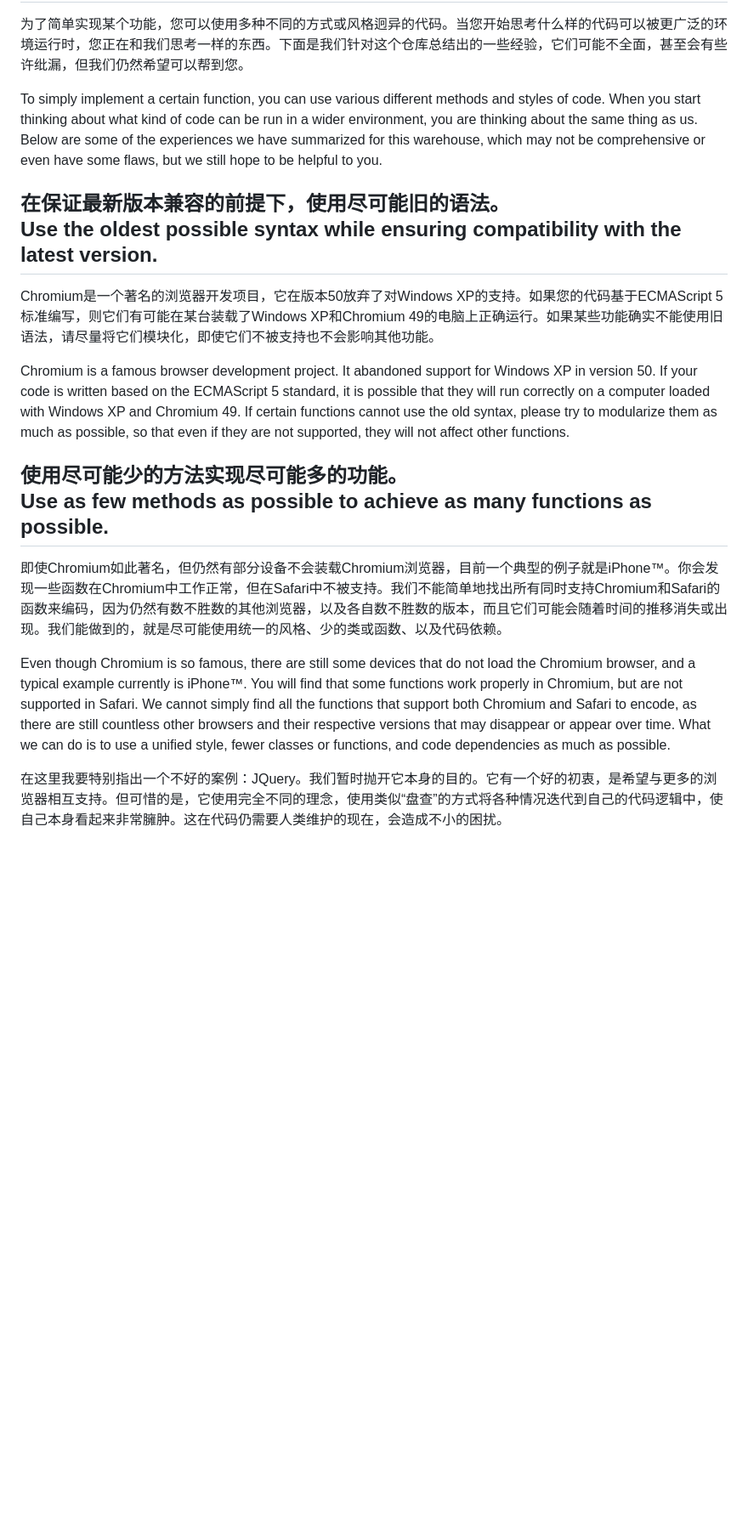
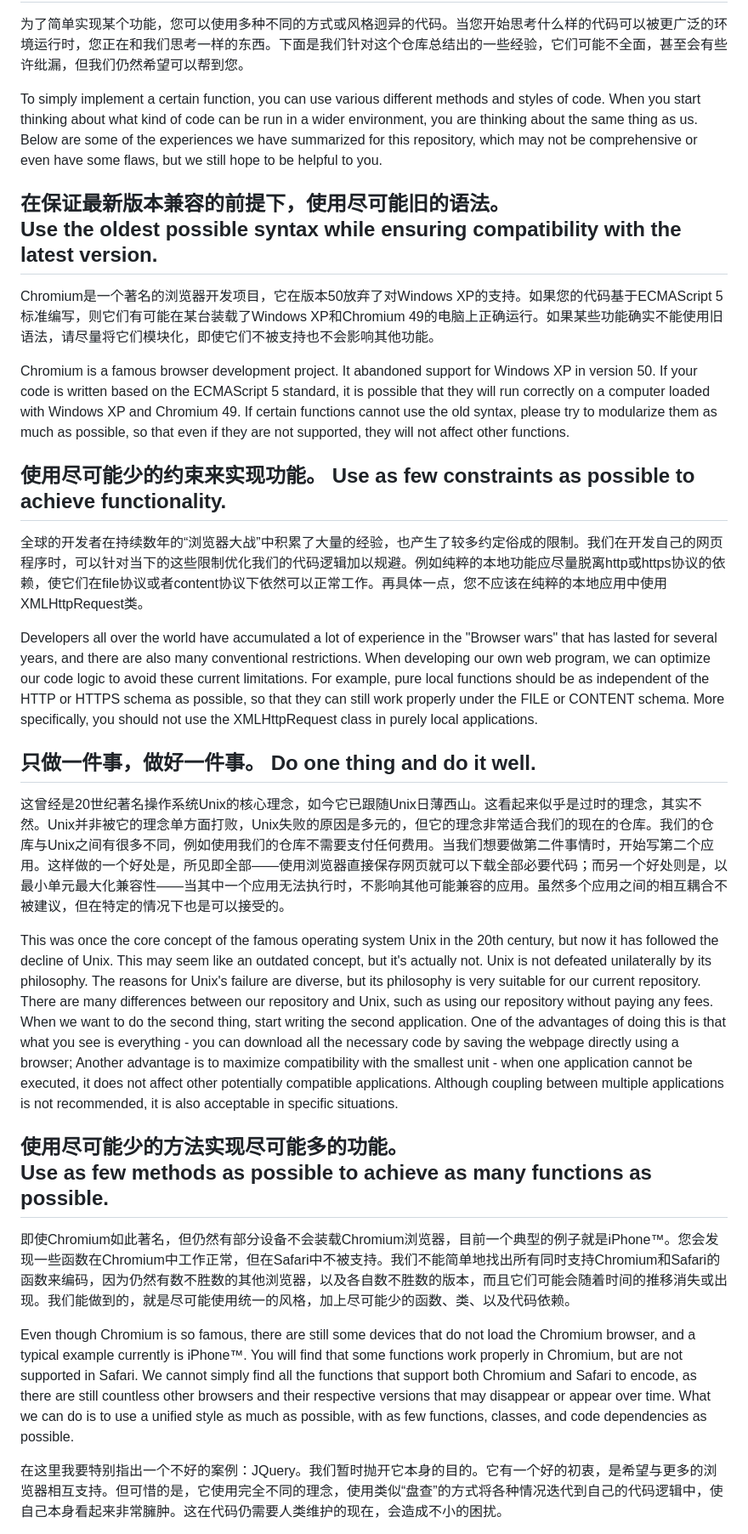
Before and after one commit to 123777tw/123777tw.github.io, a Markdown page: CONTRIBUTING.md, the part around the change. Shown: that part at 85% size. Rendered like a GitHub page; blank space fills up the shorter version.

```diff
--- a/CONTRIBUTING.md
+++ b/CONTRIBUTING.md
@@ -2,7 +2,7 @@
 
 为了简单实现某个功能，您可以使用多种不同的方式或风格迥异的代码。当您开始思考什么样的代码可以被更广泛的环境运行时，您正在和我们思考一样的东西。下面是我们针对这个仓库总结出的一些经验，它们可能不全面，甚至会有些许纰漏，但我们仍然希望可以帮到您。
 
-To simply implement a certain function, you can use various different methods and styles of code. When you start thinking about what kind of code can be run in a wider environment, you are thinking about the same thing as us. Below are some of the experiences we have summarized for this warehouse, which may not be comprehensive or even have some flaws, but we still hope to be helpful to you.
+To simply implement a certain function, you can use various different methods and styles of code. When you start thinking about what kind of code can be run in a wider environment, you are thinking about the same thing as us. Below are some of the experiences we have summarized for this repository, which may not be comprehensive or even have some flaws, but we still hope to be helpful to you.
 
 ## 在保证最新版本兼容的前提下，使用尽可能旧的语法。<br/>Use the oldest possible syntax while ensuring compatibility with the latest version.
 
@@ -10,11 +10,23 @@ Chromium是一个著名的浏览器开发项目，它在版本50放弃了对Wind
 
 Chromium is a famous browser development project. It abandoned support for Windows XP in version 50. If your code is written based on the ECMAScript 5 standard, it is possible that they will run correctly on a computer loaded with Windows XP and Chromium 49. If certain functions cannot use the old syntax, please try to modularize them as much as possible, so that even if they are not supported, they will not affect other functions.
 
+## 使用尽可能少的约束来实现功能。 Use as few constraints as possible to achieve functionality.
+
+全球的开发者在持续数年的“浏览器大战”中积累了大量的经验，也产生了较多约定俗成的限制。我们在开发自己的网页程序时，可以针对当下的这些限制优化我们的代码逻辑加以规避。例如纯粹的本地功能应尽量脱离http或https协议的依赖，使它们在file协议或者content协议下依然可以正常工作。再具体一点，您不应该在纯粹的本地应用中使用XMLHttpRequest类。
+
+Developers all over the world have accumulated a lot of experience in the "Browser wars" that has lasted for several years, and there are also many conventional restrictions. When developing our own web program, we can optimize our code logic to avoid these current limitations. For example, pure local functions should be as independent of the HTTP or HTTPS schema as possible, so that they can still work properly under the FILE or CONTENT schema. More specifically, you should not use the XMLHttpRequest class in purely local applications.
+
+## 只做一件事，做好一件事。 Do one thing and do it well.
+
+这曾经是20世纪著名操作系统Unix的核心理念，如今它已跟随Unix日薄西山。这看起来似乎是过时的理念，其实不然。Unix并非被它的理念单方面打败，Unix失败的原因是多元的，但它的理念非常适合我们的现在的仓库。我们的仓库与Unix之间有很多不同，例如使用我们的仓库不需要支付任何费用。当我们想要做第二件事情时，开始写第二个应用。这样做的一个好处是，所见即全部——使用浏览器直接保存网页就可以下载全部必要代码；而另一个好处则是，以最小单元最大化兼容性——当其中一个应用无法执行时，不影响其他可能兼容的应用。虽然多个应用之间的相互耦合不被建议，但在特定的情况下也是可以接受的。
+
+This was once the core concept of the famous operating system Unix in the 20th century, but now it has followed the decline of Unix. This may seem like an outdated concept, but it's actually not. Unix is not defeated unilaterally by its philosophy. The reasons for Unix's failure are diverse, but its philosophy is very suitable for our current repository. There are many differences between our repository and Unix, such as using our repository without paying any fees. When we want to do the second thing, start writing the second application. One of the advantages of doing this is that what you see is everything - you can download all the necessary code by saving the webpage directly using a browser; Another advantage is to maximize compatibility with the smallest unit - when one application cannot be executed, it does not affect other potentially compatible applications. Although coupling between multiple applications is not recommended, it is also acceptable in specific situations.
+
 ## 使用尽可能少的方法实现尽可能多的功能。<br/>Use as few methods as possible to achieve as many functions as possible.
 
-即使Chromium如此著名，但仍然有部分设备不会装载Chromium浏览器，目前一个典型的例子就是iPhone™。你会发现一些函数在Chromium中工作正常，但在Safari中不被支持。我们不能简单地找出所有同时支持Chromium和Safari的函数来编码，因为仍然有数不胜数的其他浏览器，以及各自数不胜数的版本，而且它们可能会随着时间的推移消失或出现。我们能做到的，就是尽可能使用统一的风格、少的类或函数、以及代码依赖。
+即使Chromium如此著名，但仍然有部分设备不会装载Chromium浏览器，目前一个典型的例子就是iPhone™。您会发现一些函数在Chromium中工作正常，但在Safari中不被支持。我们不能简单地找出所有同时支持Chromium和Safari的函数来编码，因为仍然有数不胜数的其他浏览器，以及各自数不胜数的版本，而且它们可能会随着时间的推移消失或出现。我们能做到的，就是尽可能使用统一的风格，加上尽可能少的函数、类、以及代码依赖。
 
-Even though Chromium is so famous, there are still some devices that do not load the Chromium browser, and a typical example currently is iPhone™. You will find that some functions work properly in Chromium, but are not supported in Safari. We cannot simply find all the functions that support both Chromium and Safari to encode, as there are still countless other browsers and their respective versions that may disappear or appear over time. What we can do is to use a unified style, fewer classes or functions, and code dependencies as much as possible.
+Even though Chromium is so famous, there are still some devices that do not load the Chromium browser, and a typical example currently is iPhone™. You will find that some functions work properly in Chromium, but are not supported in Safari. We cannot simply find all the functions that support both Chromium and Safari to encode, as there are still countless other browsers and their respective versions that may disappear or appear over time. What we can do is to use a unified style as much as possible, with as few functions, classes, and code dependencies as possible.
 
 在这里我要特别指出一个不好的案例：JQuery。我们暂时抛开它本身的目的。它有一个好的初衷，是希望与更多的浏览器相互支持。但可惜的是，它使用完全不同的理念，使用类似“盘查”的方式将各种情况迭代到自己的代码逻辑中，使自己本身看起来非常臃肿。这在代码仍需要人类维护的现在，会造成不小的困扰。
 
```
